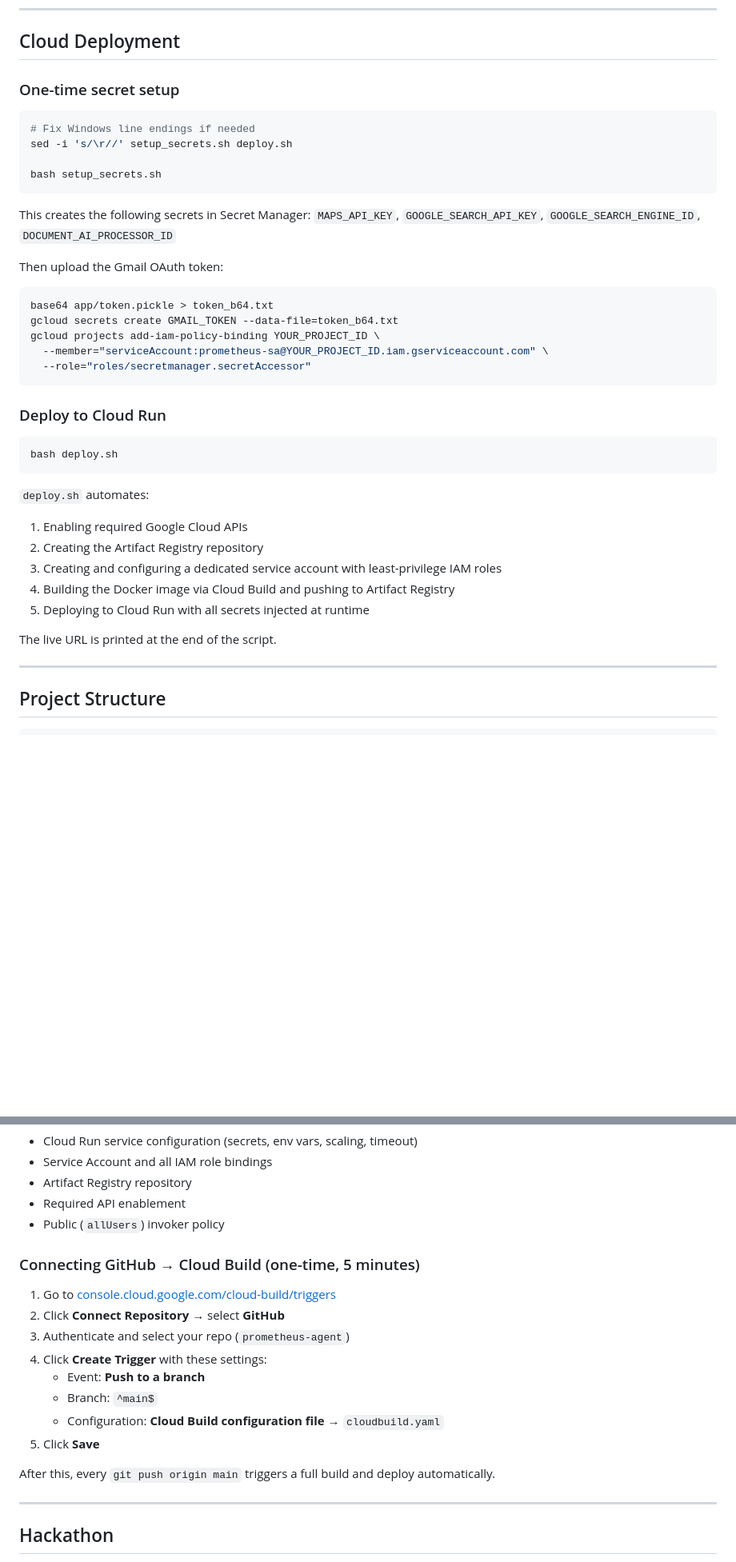
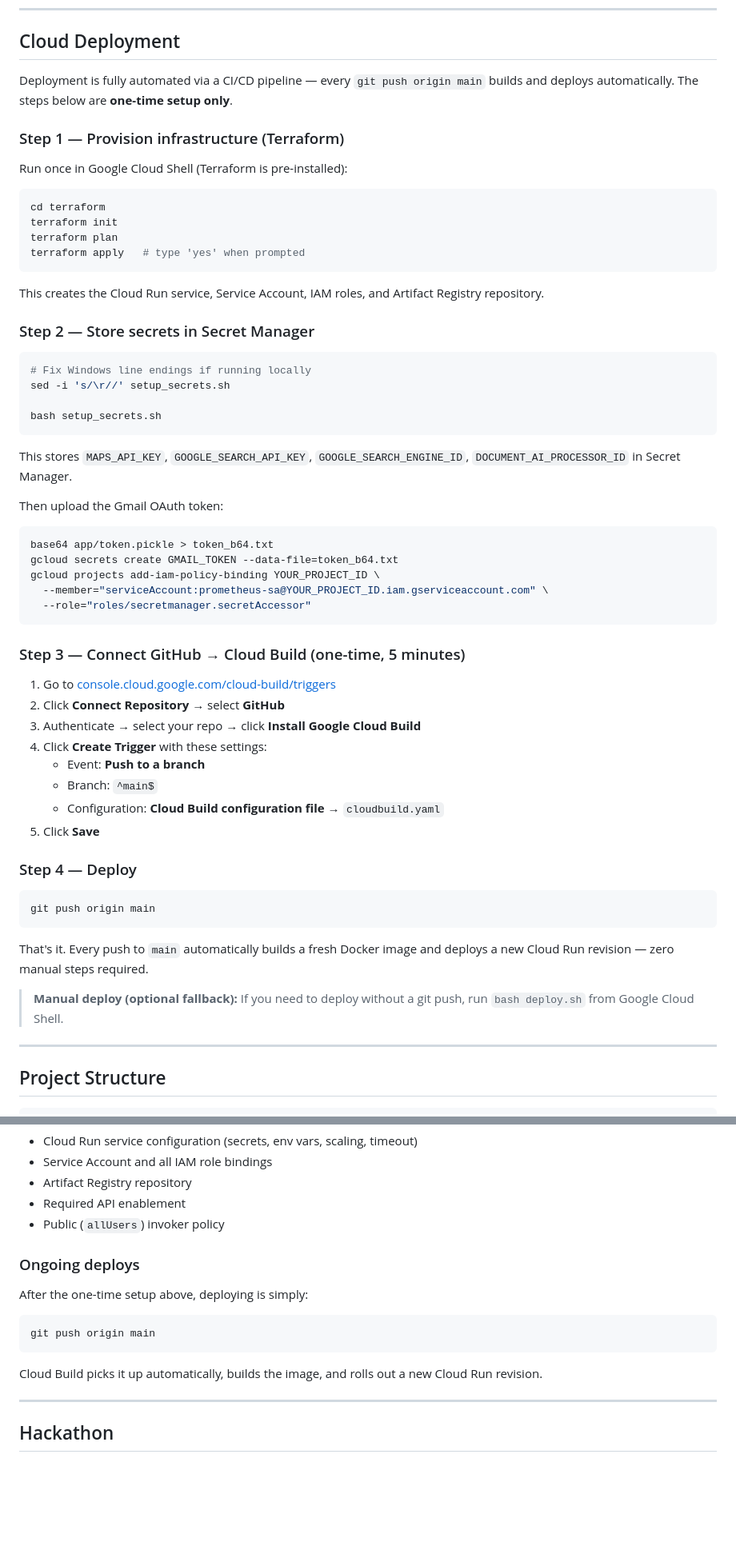
Before and after one commit to pchanare/Prometheus, a Markdown page: README.md, 2 parts joined by grey strips. Shown at 80% size. Drawn GitHub-style; blank space fills up the shorter version.

Commit message:
Update Readme for Deployment Automation

````diff
--- a/README.md
+++ b/README.md
@@ -131,17 +131,31 @@ Open your browser at **http://localhost:8080**
 
 ## Cloud Deployment
 
-### One-time secret setup
+Deployment is fully automated via a CI/CD pipeline — every `git push origin main` builds and deploys automatically. The steps below are **one-time setup only**.
+
+### Step 1 — Provision infrastructure (Terraform)
+
+Run once in Google Cloud Shell (Terraform is pre-installed):
 
 ```bash
-# Fix Windows line endings if needed
-sed -i 's/\r//' setup_secrets.sh deploy.sh
+cd terraform
+terraform init
+terraform plan
+terraform apply   # type 'yes' when prompted
+```
+
+This creates the Cloud Run service, Service Account, IAM roles, and Artifact Registry repository.
+
+### Step 2 — Store secrets in Secret Manager
+
+```bash
+# Fix Windows line endings if running locally
+sed -i 's/\r//' setup_secrets.sh
 
 bash setup_secrets.sh
 ```
 
-This creates the following secrets in Secret Manager:
-`MAPS_API_KEY`, `GOOGLE_SEARCH_API_KEY`, `GOOGLE_SEARCH_ENGINE_ID`, `DOCUMENT_AI_PROCESSOR_ID`
+This stores `MAPS_API_KEY`, `GOOGLE_SEARCH_API_KEY`, `GOOGLE_SEARCH_ENGINE_ID`, `DOCUMENT_AI_PROCESSOR_ID` in Secret Manager.
 
 Then upload the Gmail OAuth token:
 
@@ -153,20 +167,26 @@ gcloud projects add-iam-policy-binding YOUR_PROJECT_ID \
   --role="roles/secretmanager.secretAccessor"
 ```
 
-### Deploy to Cloud Run
+### Step 3 — Connect GitHub → Cloud Build (one-time, 5 minutes)
+
+1. Go to [console.cloud.google.com/cloud-build/triggers](https://console.cloud.google.com/cloud-build/triggers)
+2. Click **Connect Repository** → select **GitHub**
+3. Authenticate → select your repo → click **Install Google Cloud Build**
+4. Click **Create Trigger** with these settings:
+   - Event: **Push to a branch**
+   - Branch: `^main$`
+   - Configuration: **Cloud Build configuration file** → `cloudbuild.yaml`
+5. Click **Save**
+
+### Step 4 — Deploy
 
 ```bash
-bash deploy.sh
+git push origin main
 ```
 
-`deploy.sh` automates:
-1. Enabling required Google Cloud APIs
-2. Creating the Artifact Registry repository
-3. Creating and configuring a dedicated service account with least-privilege IAM roles
-4. Building the Docker image via Cloud Build and pushing to Artifact Registry
-5. Deploying to Cloud Run with all secrets injected at runtime
+That's it. Every push to `main` automatically builds a fresh Docker image and deploys a new Cloud Run revision — zero manual steps required.
 
-The live URL is printed at the end of the script.
+> **Manual deploy (optional fallback):** If you need to deploy without a git push, run `bash deploy.sh` from Google Cloud Shell.
 
 ---
 
@@ -285,18 +305,15 @@ Terraform manages:
 - Required API enablement
 - Public (`allUsers`) invoker policy
 
-### Connecting GitHub → Cloud Build (one-time, 5 minutes)
+### Ongoing deploys
 
-1. Go to [console.cloud.google.com/cloud-build/triggers](https://console.cloud.google.com/cloud-build/triggers)
-2. Click **Connect Repository** → select **GitHub**
-3. Authenticate and select your repo (`prometheus-agent`)
-4. Click **Create Trigger** with these settings:
-   - Event: **Push to a branch**
-   - Branch: `^main$`
-   - Configuration: **Cloud Build configuration file** → `cloudbuild.yaml`
-5. Click **Save**
+After the one-time setup above, deploying is simply:
 
-After this, every `git push origin main` triggers a full build and deploy automatically.
+```bash
+git push origin main
+```
+
+Cloud Build picks it up automatically, builds the image, and rolls out a new Cloud Run revision.
 
 ---
 
````
Also changed, not shown: other parts of README.md (+1 -1 lines).
